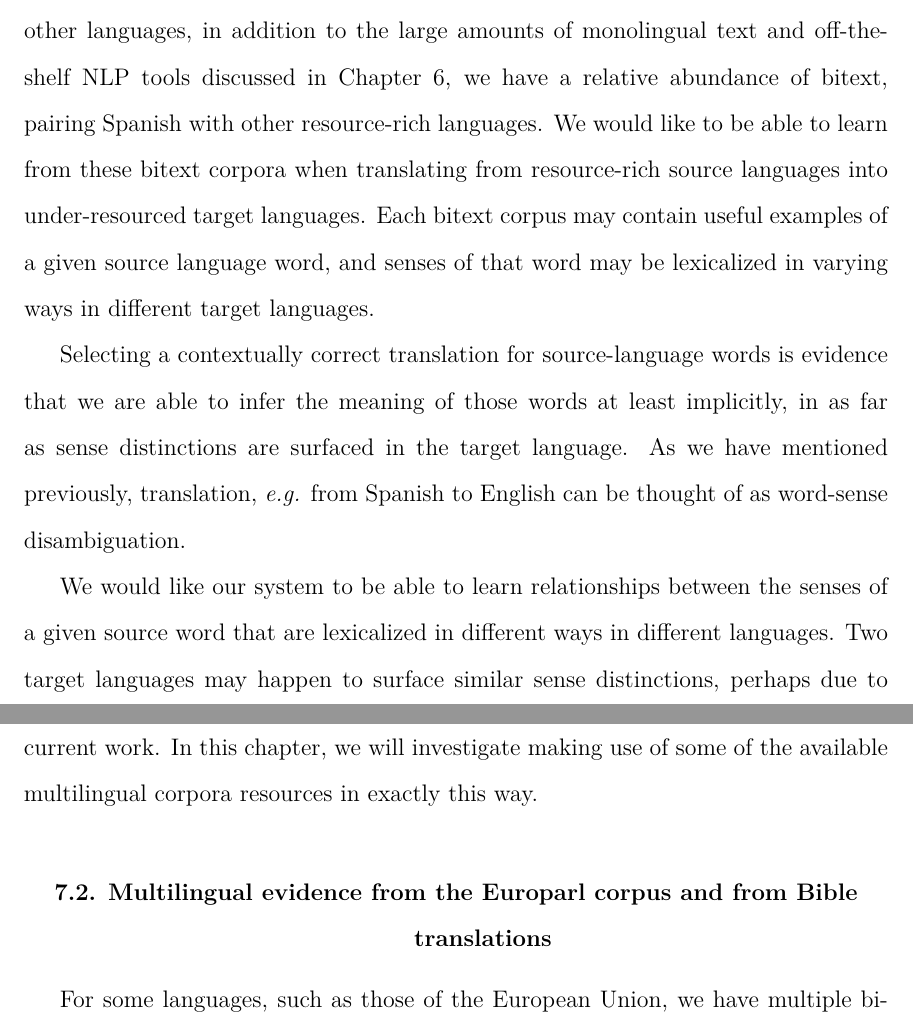
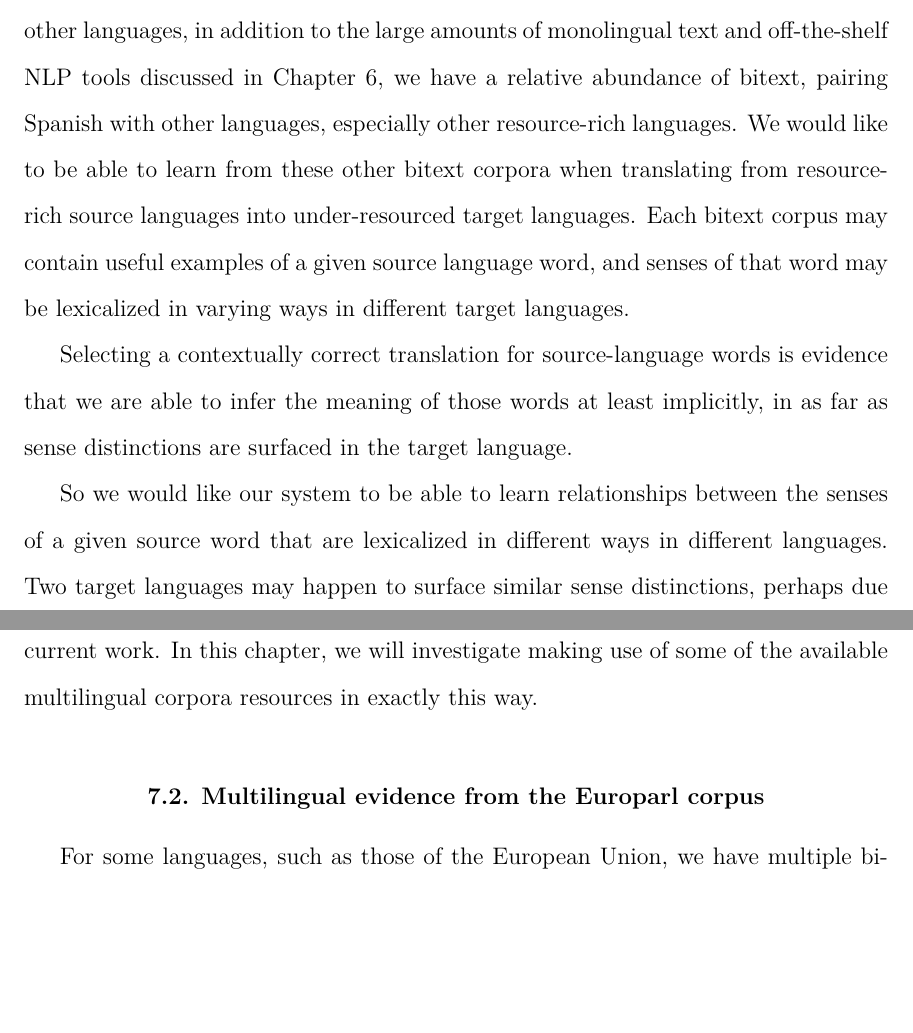
Before and after one commit to alexrudnick/dissertation, a LaTeX thesis (dissertation/dissertation.tex, which reads dissertation/multilingual.tex): two parts of pages 111 and 112 of 142, joined at a grey line, cut so that both start at the same text, the shorter picture padded with empty space. Compiled offline with XeLaTeX.

Commit message:
little bit of editing and rearranging on multilingual

```diff
--- a/dissertation/multilingual.tex
+++ b/dissertation/multilingual.tex
@@ -7,9 +7,10 @@ under-resourced, we have many resources available for our source languages.
 For Spanish and many other languages, in addition to the large amounts of
 monolingual text and off-the-shelf NLP tools discussed in Chapter
 \ref{chap:monolingual}, we have a relative abundance of bitext, pairing Spanish
-with other resource-rich languages.
-We would like to be able to learn from these bitext corpora when translating
-from resource-rich source languages into under-resourced target languages.
+with other languages, especially other resource-rich languages.
+We would like to be able to learn from these other bitext corpora when
+translating from resource-rich source languages into under-resourced target
+languages.
 Each bitext corpus may contain useful examples of a given source language word,
 and senses of that word may be lexicalized in varying ways in different target
 languages.
@@ -18,36 +19,26 @@ Selecting a contextually correct translation for source-language words is
 evidence that we are able to infer the meaning of those words at least
 implicitly, in as far as sense distinctions are surfaced in the target
 language.
-As we have mentioned previously, translation,
-\emph{e.g.} from Spanish to English can be thought of as word-sense
-disambiguation.
-%% XXX working here
 
-We would like our system to be able to learn relationships between the
+So we would like our system to be able to learn relationships between the
 senses of a given source word that are lexicalized in different ways in
-different languages.
-Two target languages may happen to surface similar sense distinctions, perhaps
-due to being related languages, or simply by coincidence. Alternatively, a
-combination of translations into several languages may provide evidence for a
-certain lexical choice in the target language of interest.
+different languages.  Two target languages may happen to surface similar sense
+distinctions, perhaps due to being related languages, or simply by coincidence.
+Alternatively, a combination of translations into several languages may provide
+evidence for a certain lexical choice in the target language of interest.
 
 These translations into \emph{other} target languages can then be used as
 annotations when translating into the under-resourced target languages that
 concern us in the current work. In this chapter, we will investigate making use
 of some of the available multilingual corpora resources in exactly this way.
 
-\section{Multilingual evidence from the Europarl corpus and from Bible
-translations}
-
+\section{Multilingual evidence from the Europarl corpus}
 For some languages, such as those of the European Union, we have multiple
 bitext corpora available, covering several different language pairs with the
 same source language. Through the Europarl corpus \cite{europarl}, for example,
 we have bitext corpora in which Spanish is paired with English, German, French,
 and 17 other European languages.
-
-%% XXX man, this is all a mess. Need a smooth segue in to talking about using
-%% Bible translations.
-%% especially when the available corpora are not all mutually parallel.
+%%% XXX working here
 
 The approaches in this chapter are particularly informed by the work of Els
 Lefever \emph{et. al} (see especially
```
Also changed, not shown: dissertation/multilingual.tex (1 more changed lines).
